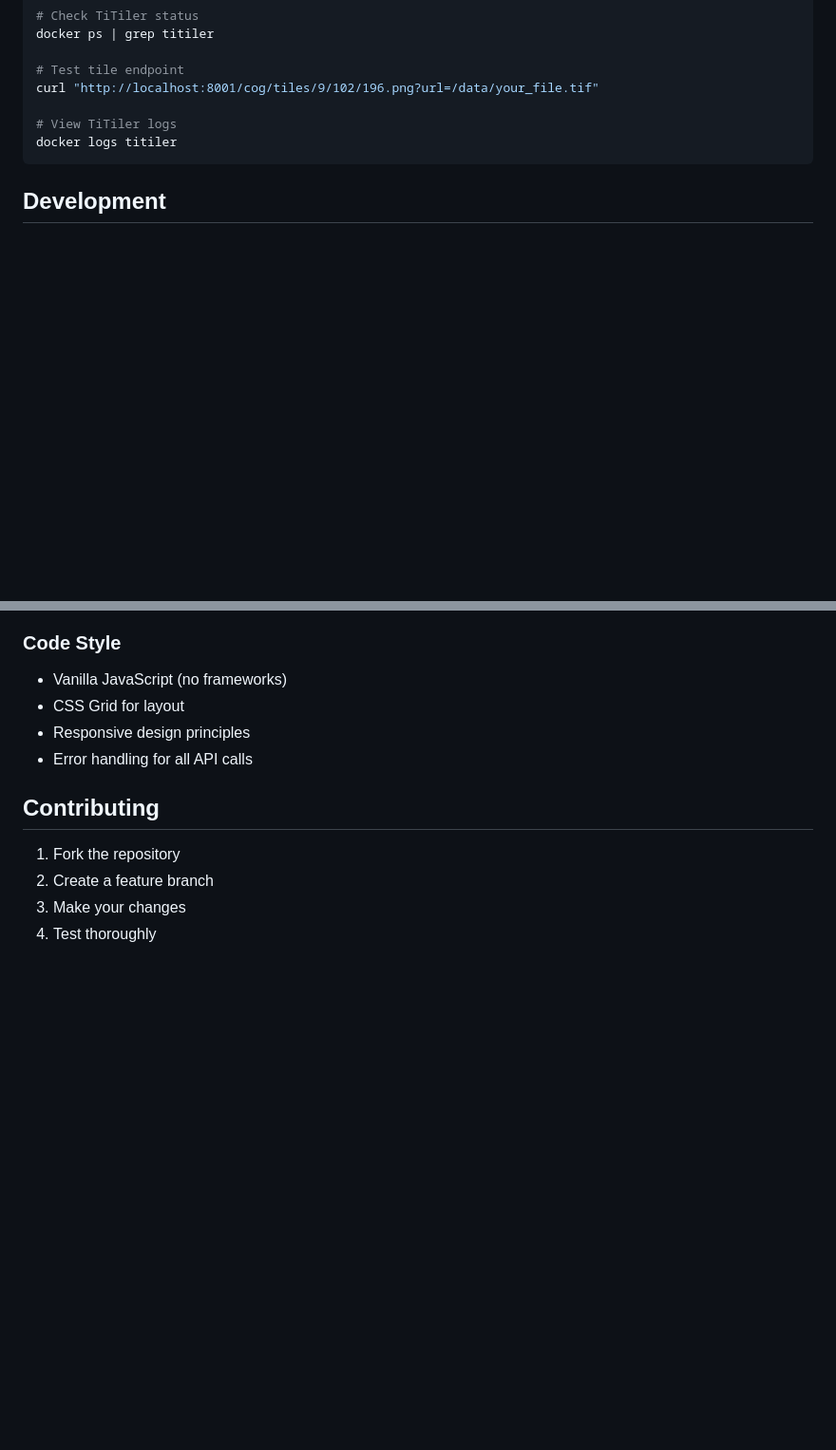
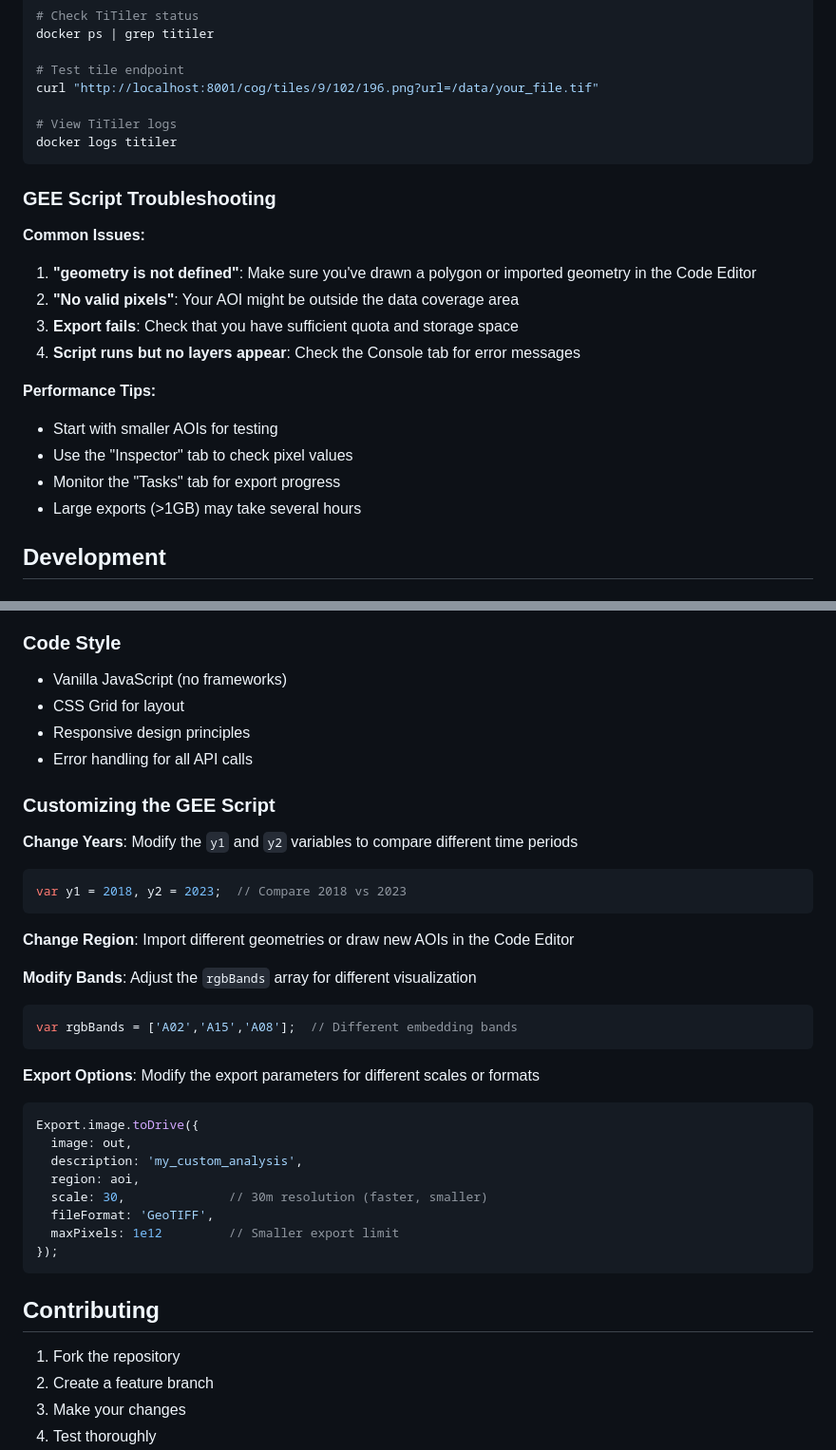
Before and after one commit to rgdonohue/satellite-embeddings-change, a Markdown page: README.md, 2 parts joined by grey strips. Shown: that part at 95% size. GitHub-like rendering; blank space fills up the shorter version.

````diff
--- a/README.md
+++ b/README.md
@@ -141,6 +177,20 @@ curl "http://localhost:8001/cog/tiles/9/102/196.png?url=/data/your_file.tif"
 docker logs titiler
 ```
 
+### GEE Script Troubleshooting
+
+**Common Issues:**
+1. **"geometry is not defined"**: Make sure you've drawn a polygon or imported geometry in the Code Editor
+2. **"No valid pixels"**: Your AOI might be outside the data coverage area
+3. **Export fails**: Check that you have sufficient quota and storage space
+4. **Script runs but no layers appear**: Check the Console tab for error messages
+
+**Performance Tips:**
+- Start with smaller AOIs for testing
+- Use the "Inspector" tab to check pixel values
+- Monitor the "Tasks" tab for export progress
+- Large exports (>1GB) may take several hours
+
 ## Development
 
 ### Adding New Features
@@ -153,6 +203,32 @@ docker logs titiler
 - CSS Grid for layout
 - Responsive design principles
 - Error handling for all API calls
+
+### Customizing the GEE Script
+
+**Change Years**: Modify the `y1` and `y2` variables to compare different time periods
+```javascript
+var y1 = 2018, y2 = 2023;  // Compare 2018 vs 2023
+```
+
+**Change Region**: Import different geometries or draw new AOIs in the Code Editor
+
+**Modify Bands**: Adjust the `rgbBands` array for different visualization
+```javascript
+var rgbBands = ['A02','A15','A08'];  // Different embedding bands
+```
+
+**Export Options**: Modify the export parameters for different scales or formats
+```javascript
+Export.image.toDrive({
+  image: out,
+  description: 'my_custom_analysis',
+  region: aoi,
+  scale: 30,              // 30m resolution (faster, smaller)
+  fileFormat: 'GeoTIFF',
+  maxPixels: 1e12         // Smaller export limit
+});
+```
 
 ## Contributing
 
````
Also changed, not shown: other parts of README.md (+36 -0 lines).
